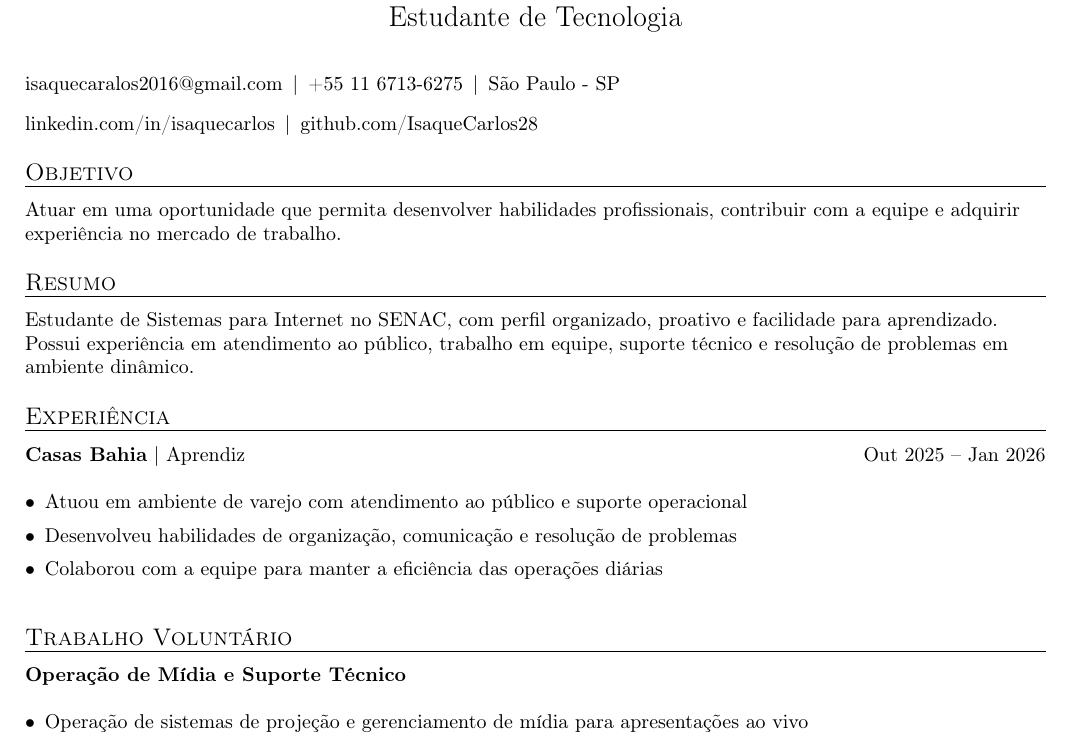
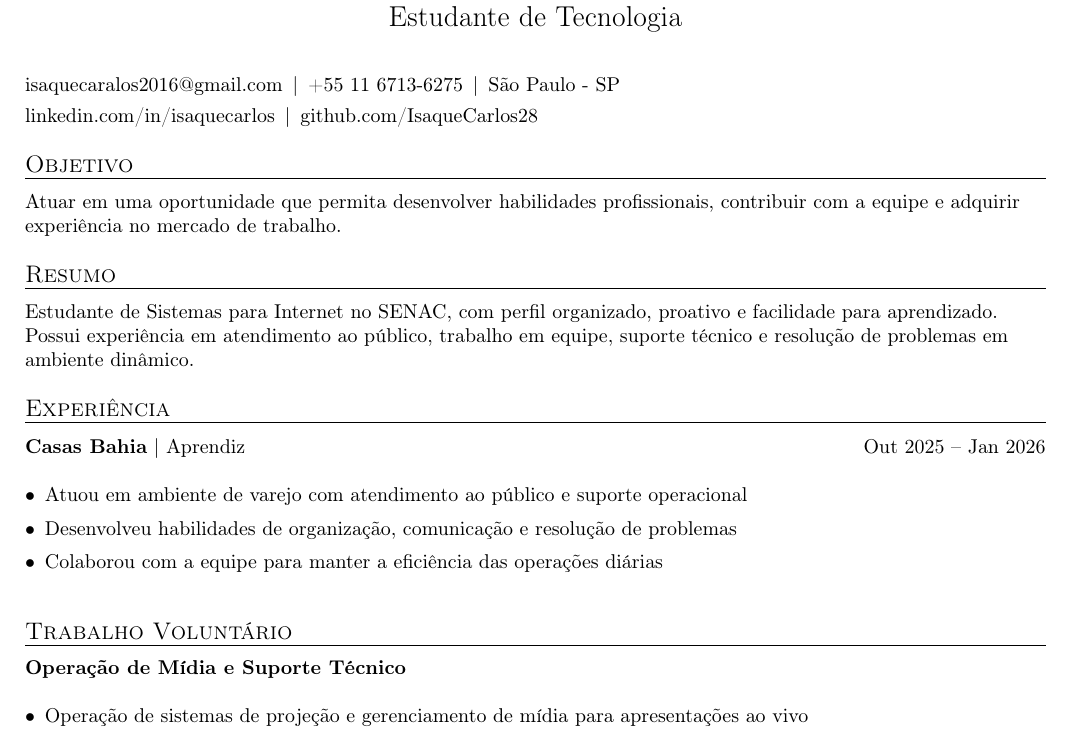
Before and after one commit to IsaqueCarlos28/MyCurriculum, a LaTeX CV (Curriculo_Isaque_Melo.tex): part of the page, cut so that both start at the same text. Compiled offline with pdfLaTeX.

Commit message:
fix: arrumando o espaçamento

```diff
--- a/Curriculo_Isaque_Melo.tex
+++ b/Curriculo_Isaque_Melo.tex
@@ -68,7 +68,7 @@
 \,|\,
 São Paulo - SP
 
-\vspace{2mm}
+\vspace{0.5mm}
 
 \href{https://linkedin.com/in/isaquecarlos}{linkedin.com/in/isaquecarlos}
 \,|\,
```
Also changed, not shown: Curriculo_Isaque_Melo_Dev.tex (+1 -1 lines).
